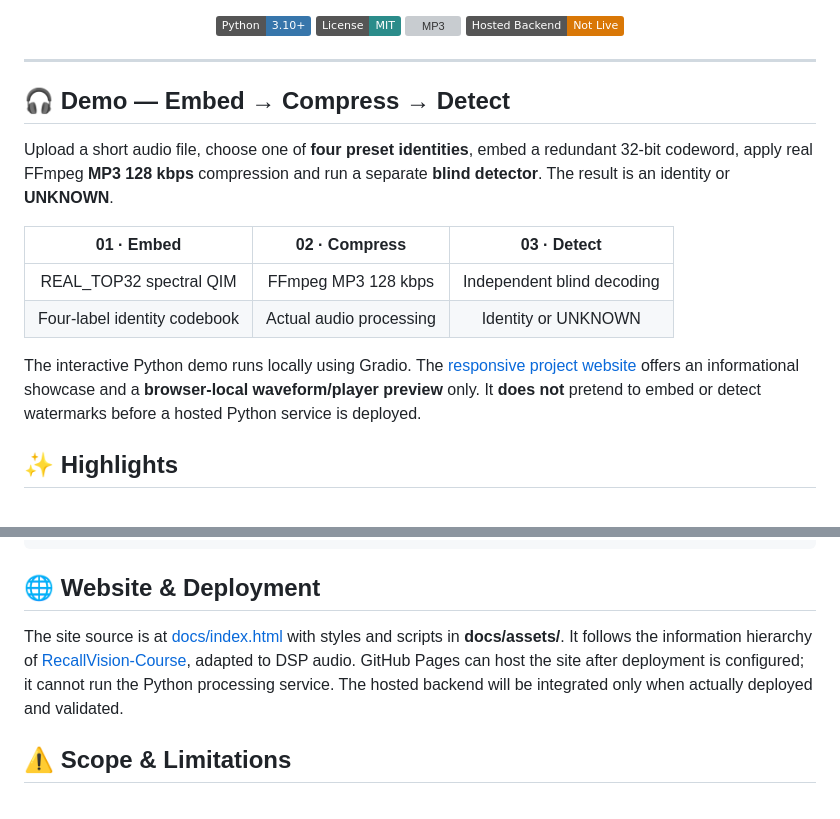
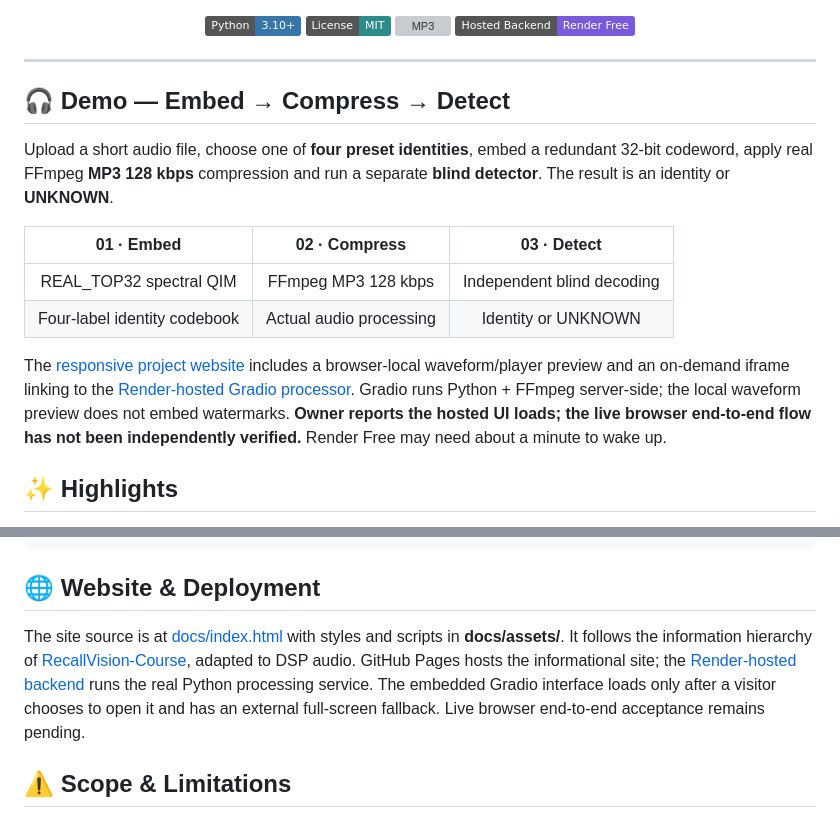
Before and after one commit to suibianba12138/blind-audio-watermarking, a Markdown page: README.md, 2 parts joined by grey strips. GitHub-like rendering; badges without logos; grey boxes are pictures that could not be loaded.

Commit message:
docs(site): connect hosted live demo and update status

```diff
--- a/README.md
+++ b/README.md
@@ -13,7 +13,7 @@ A digital signal processing course project that embeds a limited identity into a
 ![Python](https://img.shields.io/badge/Python-3.10%2B-3776AB?logo=python&logoColor=white)
 ![License](https://img.shields.io/badge/License-MIT-2B8C8A)
 ![MP3](https://img.shields.io/badge/Recorded_MP3_Identity-46%2F48-188A69)
-![Demo](https://img.shields.io/badge/Hosted_Backend-Not_Live-D97706)
+![Demo](https://img.shields.io/badge/Hosted_Backend-Render_Free-7959DC)
 
 </div>
 
@@ -28,7 +28,7 @@ Upload a short audio file, choose one of **four preset identities**, embed a red
 | REAL_TOP32 spectral QIM | FFmpeg MP3 128 kbps | Independent blind decoding |
 | Four-label identity codebook | Actual audio processing | Identity or UNKNOWN |
 
-The interactive Python demo runs locally using Gradio. The [responsive project website](docs/index.html) offers an informational showcase and a **browser-local waveform/player preview** only. It **does not** pretend to embed or detect watermarks before a hosted Python service is deployed.
+The [responsive project website](https://suibianba12138.github.io/blind-audio-watermarking/) includes a browser-local waveform/player preview and an on-demand iframe linking to the [Render-hosted Gradio processor](https://blind-audio-watermarking-demo.onrender.com/). Gradio runs Python + FFmpeg server-side; the local waveform preview does not embed watermarks. **Owner reports the hosted UI loads; the live browser end-to-end flow has not been independently verified.** Render Free may need about a minute to wake up.
 
 ## ✨ Highlights
 
@@ -95,7 +95,7 @@ docs/                  Architecture, results, limits and site
 
 ## 🌐 Website & Deployment
 
-The site source is at [docs/index.html](docs/index.html) with styles and scripts in **docs/assets/**. It follows the information hierarchy of [RecallVision-Course](https://github.com/suibianba12138/RecallVision-Course), adapted to DSP audio. GitHub Pages can host the site after deployment is configured; it cannot run the Python processing service. The hosted backend will be integrated only when actually deployed and validated.
+The site source is at [docs/index.html](docs/index.html) with styles and scripts in **docs/assets/**. It follows the information hierarchy of [RecallVision-Course](https://github.com/suibianba12138/RecallVision-Course), adapted to DSP audio. GitHub Pages hosts the informational site; the [Render-hosted backend](https://blind-audio-watermarking-demo.onrender.com/) runs the real Python processing service. The embedded Gradio interface loads only after a visitor chooses to open it and has an external full-screen fallback. Live browser end-to-end acceptance remains pending.
 
 ## ⚠️ Scope & Limitations
 
```
Also changed, not shown: other parts of README.md (+1 -1 lines).
